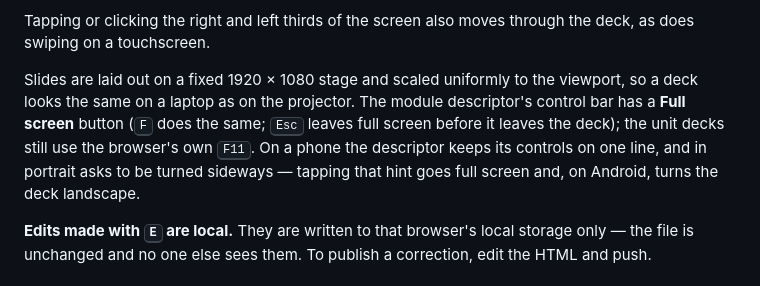
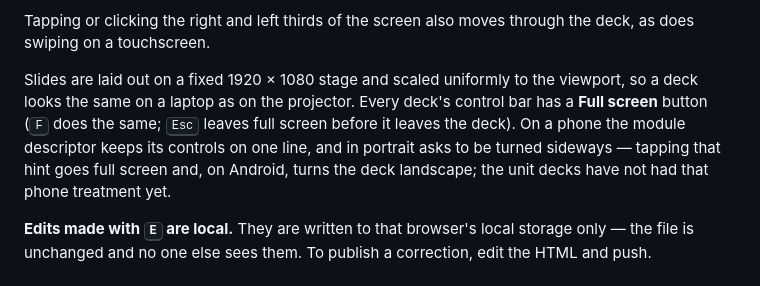
Before and after one commit to wangdiues/men201-forest-mensuration, a Markdown page: README.md, the part around the change. GitHub-like rendering.

Commit message:
README: every deck has the full-screen button, not only the descriptor
Co-Authored-By: Claude Opus 5 <noreply@anthropic.com>

```diff
--- a/README.md
+++ b/README.md
@@ -302,11 +302,11 @@ Tapping or clicking the right and left thirds of the screen also moves through t
 does swiping on a touchscreen.
 
 Slides are laid out on a fixed 1920 × 1080 stage and scaled uniformly to the viewport, so a
-deck looks the same on a laptop as on the projector. The module descriptor's control bar has a
+deck looks the same on a laptop as on the projector. Every deck's control bar has a
 **Full screen** button (<kbd>F</kbd> does the same; <kbd>Esc</kbd> leaves full screen before
-it leaves the deck); the unit decks still use the browser's own <kbd>F11</kbd>. On a phone
-the descriptor keeps its controls on one line, and in portrait asks to be turned sideways —
-tapping that hint goes full screen and, on Android, turns the deck landscape.
+it leaves the deck). On a phone the module descriptor keeps its controls on one line, and in
+portrait asks to be turned sideways — tapping that hint goes full screen and, on Android,
+turns the deck landscape; the unit decks have not had that phone treatment yet.
 
 **Edits made with <kbd>E</kbd> are local.** They are written to that browser's local storage
 only — the file is unchanged and no one else sees them. To publish a correction, edit the HTML
```
